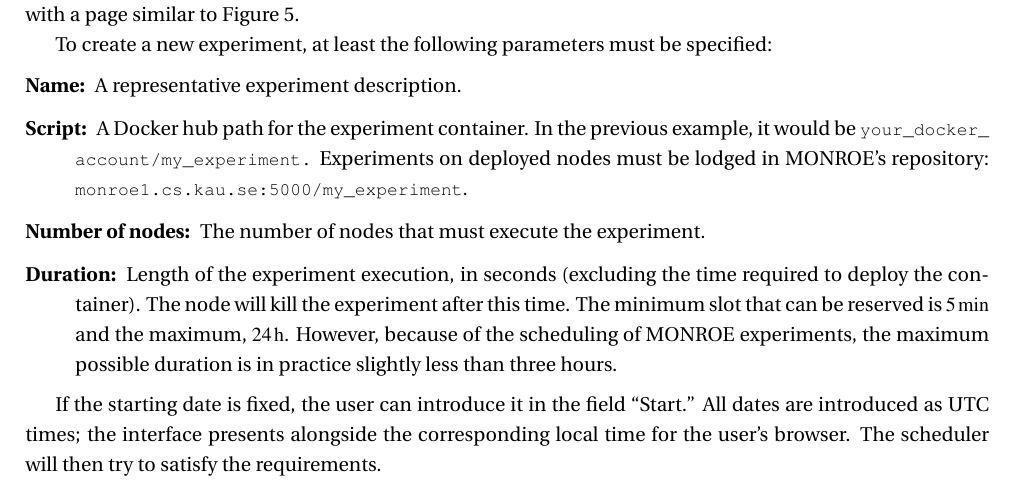
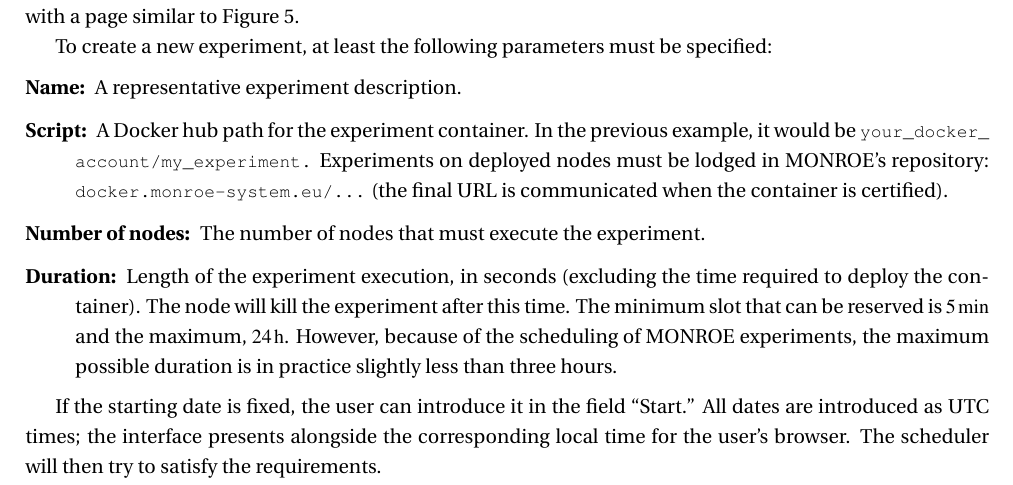
Before and after one commit to MONROE-PROJECT/UserManual, a LaTeX document (user_manual.tex): part of page 22 of 67, cut so that both start at the same text. Compiled offline with pdfLaTeX.

Commit message:
Update docker url monroe1:5000 to docker.monroe-system.eu

```diff
--- a/user_manual.tex
+++ b/user_manual.tex
@@ -725,7 +725,7 @@ Here, the user will be presented with a page similar to Figure~\ref{fig:newExper
 To create a new experiment, at least the following parameters must be specified:
 \begin{description}
 	\item [Name:] A representative experiment description.
-	\item [Script:] A Docker hub path for the experiment container. In the previous example, it would be \identifier{your\_\allowbreak docker\_\allowbreak account/my\_\allowbreak experiment.} Experiments on deployed nodes must be lodged in \monroe{}'s repository: \identifier{monroe1.cs.kau.se:5000/my\_experiment}.
+	\item [Script:] A Docker hub path for the experiment container. In the previous example, it would be \identifier{your\_\allowbreak docker\_\allowbreak account/my\_\allowbreak experiment.} Experiments on deployed nodes must be lodged in \monroe{}'s repository: \identifier{docker.monroe-system.eu/...} (the final URL is communicated when the container is certified).
 	\item [Number of nodes:] The number of nodes that must execute the experiment.
 	\item [Duration:] Length of the experiment execution, in seconds (excluding the time required to deploy the container).
 	The node will kill the experiment after this time. The minimum slot that can be reserved is $\SI{5}{\minute}$ and the maximum, $\SI{24}{\hour}$. However, because of the scheduling of \monroe{} experiments, the maximum possible duration is in practice slightly less than three hours.
```
Also changed, not shown: user_manual.tex (2 more changed lines).
